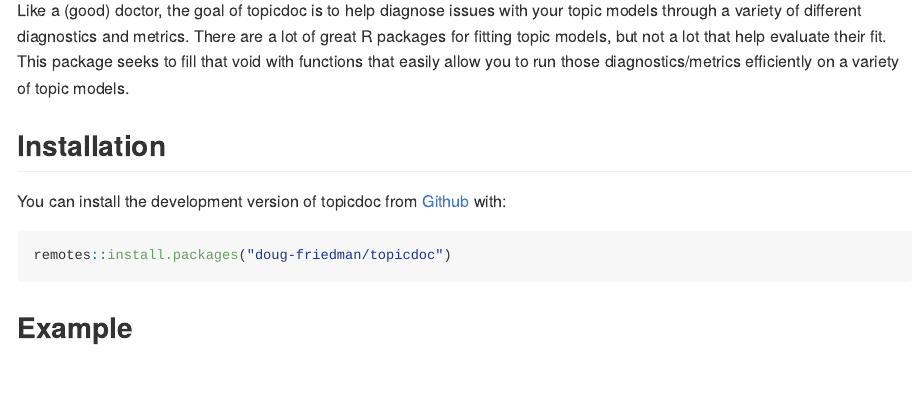
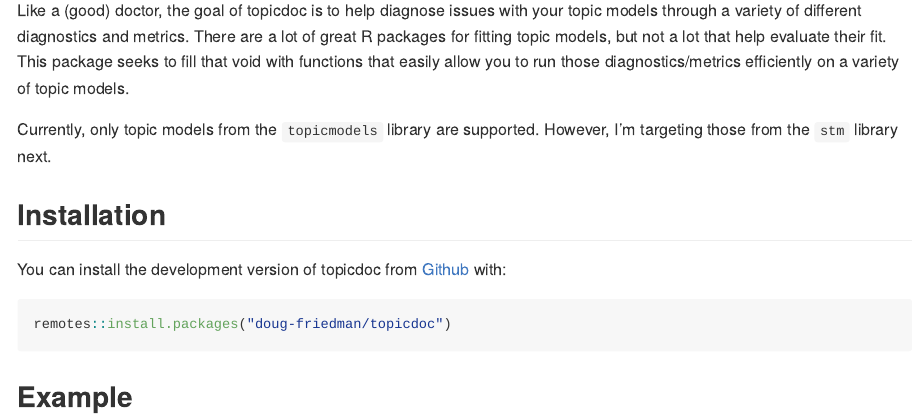
Before and after one commit to doug-friedman/topicdoc, an R Markdown document (README.Rmd): the page in a window 1100 px wide, from 110 px down. The pictures show the output file README.md that the author committed with the source, drawn offline in the style of GitHub; badge pictures from the web are left out.

Commit message:
Adding note about what's supported

```diff
--- a/README.Rmd
+++ b/README.Rmd
@@ -25,6 +25,8 @@
 different diagnostics and metrics. There are a lot of great R packages for fitting topic models, but not a lot that
 help evaluate their fit. This package seeks to fill that void with functions that easily allow you to run those
 diagnostics/metrics efficiently on a variety of topic models.
+
+Currently, only topic models from the `topicmodels` library are supported. However, I'm targeting those from the `stm` library next.
 
 ## Installation
 
```
Also changed, not shown: README.md.
